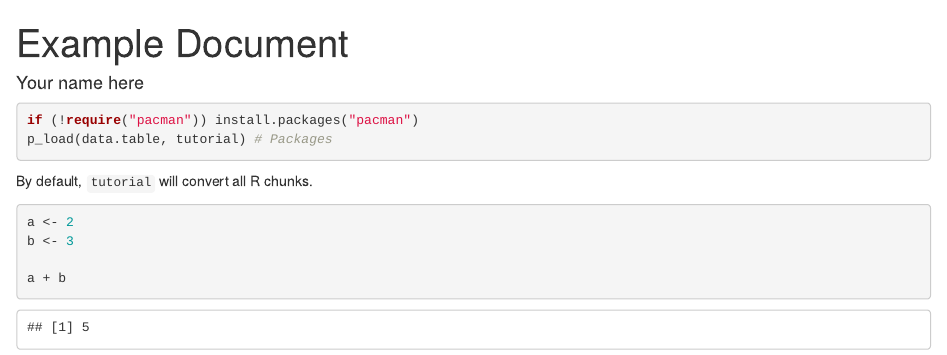
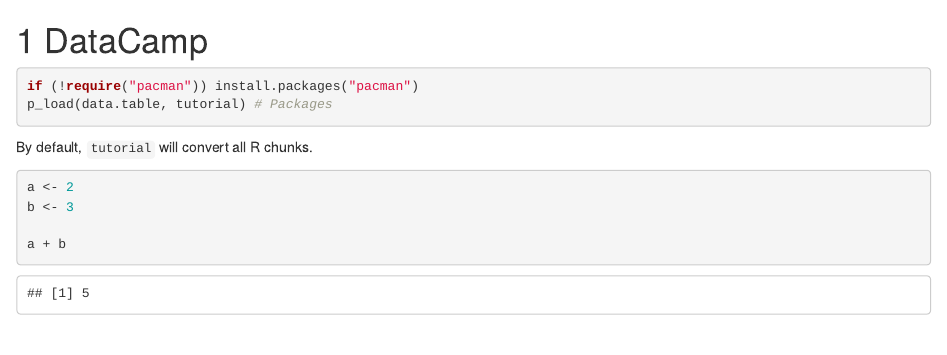
Before and after one commit to AntonSobolev/awesome-book, an R Markdown document (start.Rmd): the page in a window 1100 px wide, from its top. Rendered offline with R 4.5, knitr and Pandoc, with nearby package versions; drawn as R Markdown's standard HTML page in place of the format the file asks for; some code elsewhere in the file could not run offline.

Commit message:
Update start.Rmd

````diff
--- a/start.Rmd
+++ b/start.Rmd
@@ -1,10 +1,7 @@
----
-title: "Example Document"
-author: "Your name here"
-output:
-  html_document:
-    self_contained: false
----
+
+# DataCamp {#start}
+
+
 ```{r}
 if (!require("pacman")) install.packages("pacman")
 p_load(data.table, tutorial) # Packages
````
